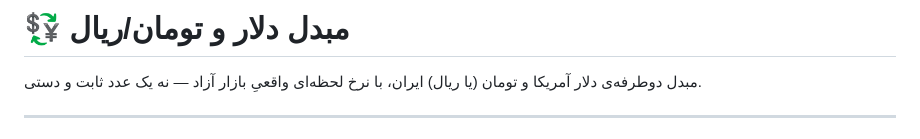
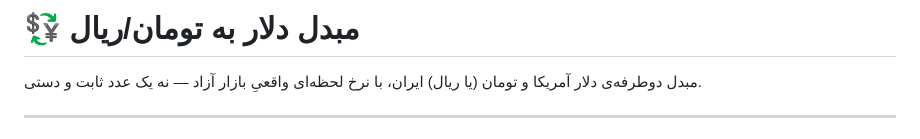
Before and after one commit to imzeynali/usd-irt-converter, a Markdown page: README.md, the part around the change. Rendered like a GitHub page.

```diff
--- a/README.md
+++ b/README.md
@@ -1,4 +1,4 @@
-# 💱 مبدل دلار و تومان/ریال
+# 💱 مبدل دلار به تومان/ریال
 
 مبدل دوطرفه‌ی دلار آمریکا و تومان (یا ریال) ایران، با نرخ لحظه‌ای واقعیِ بازار آزاد — نه یک عدد ثابت و دستی.
 
```
